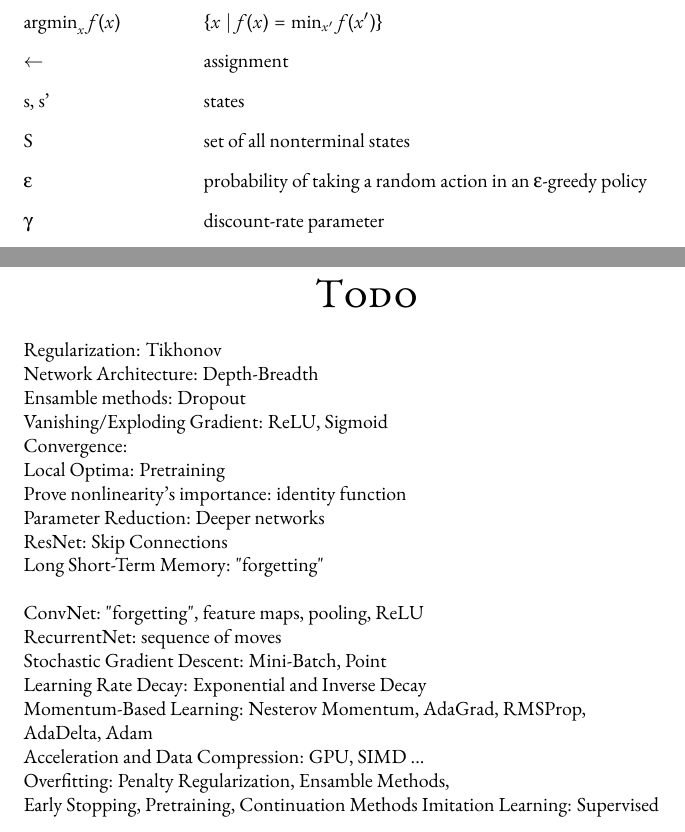
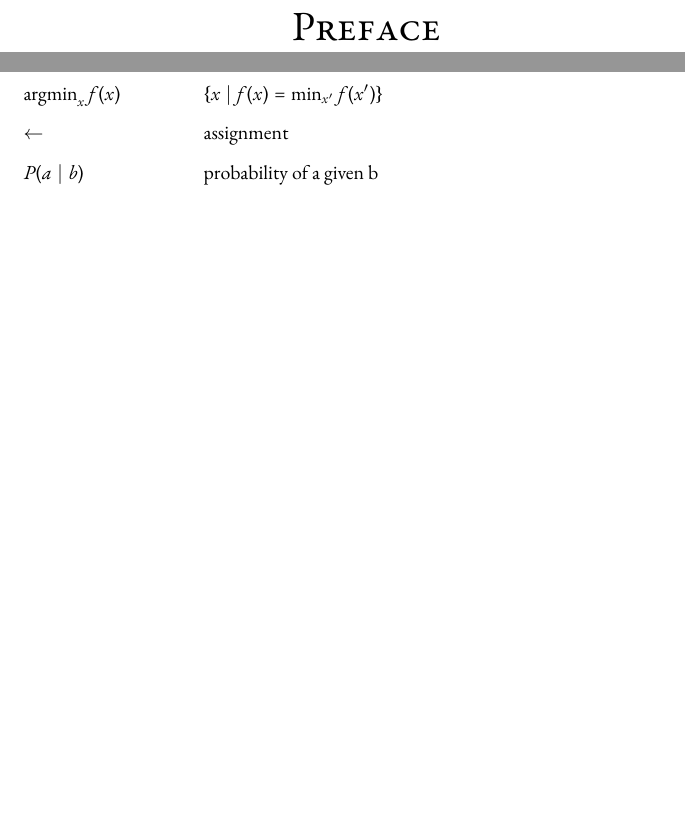
Before and after one commit to chopingu/hajar, a LaTeX paper (doc/paper.tex): two parts of pages 4 and 5 of 7, joined at a grey line, cut at the place of the change, the shorter picture padded with empty space. Compiled offline with pdfLaTeX.

Commit message:
small changes to paper

```diff
--- a/doc/paper.tex
+++ b/doc/paper.tex
@@ -33,6 +33,11 @@ In late 2017 DeepMind announced a groundbreaking system in a preprint \cite{alph
 \pagenumbering{roman}
 
 \tableofcontents
+
+\newpage
+
+\section*{Preface}
+\addcontentsline{toc}{section}{Preface}
 
 \newpage
 
@@ -48,41 +53,14 @@ I am a forest, and a night of dark trees: but he who is not afraid of my darknes
 
 \vskip -1cm
 
-\nomenclature{$\upepsilon$}{probability of taking a random action in an $\upepsilon$\hyp greedy policy}
 \nomenclature{$\argmin_x f(x)$}{\{$x \mid f(x) = \min_{x'} f(x')$\}}
 \nomenclature{$\argmax_x f(x)$}{\{$x \mid f(x) = \max_{x'} f(x')$\}}
 \nomenclature{$\leftarrow$}{assignment}
-\nomenclature{$\upgamma$}{discount-rate parameter}
-\nomenclature{$\textnormal{s, s'}$}{states}
-\nomenclature{$\textnormal{S}$}{set of all nonterminal states}
+\nomenclature{$P(a \mid b)$}{probability of a given b}
 
 \printnomenclature[3cm]
 
 \newpage
-
-\section*{\huge Todo}
-\addcontentsline{toc}{section}{Todo}
-
-\noindent
-Regularization: Tikhonov \\
-Network Architecture: Depth-Breadth \\
-Ensamble methods: Dropout \\
-Vanishing/Exploding Gradient: ReLU, Sigmoid \\
-Convergence: \\
-Local Optima: Pretraining \\
-Prove nonlinearity's importance: identity function \\
-Parameter Reduction: Deeper networks \\
-ResNet: Skip Connections \\
-\bigskip
-Long Short-Term Memory: "forgetting" \\
-ConvNet: "forgetting", feature maps, pooling, ReLU \\
-RecurrentNet: sequence of moves \\
-Stochastic Gradient Descent: Mini-Batch, Point \\
-Learning Rate Decay: Exponential and Inverse Decay \\
-Momentum-Based Learning: Nesterov Momentum, AdaGrad, RMSProp, \\ AdaDelta, Adam \\
-Acceleration and Data Compression: GPU, SIMD ... \\
-Overfitting: Penalty Regularization, Ensamble Methods, \\ Early Stopping, Pretraining, Continuation Methods
-Imitation Learning: Supervised
 
 \clearpage
 \pagenumbering{arabic}
```
Also changed, not shown: doc/paper.pdf, doc/paper.tex (2 more changed lines).
